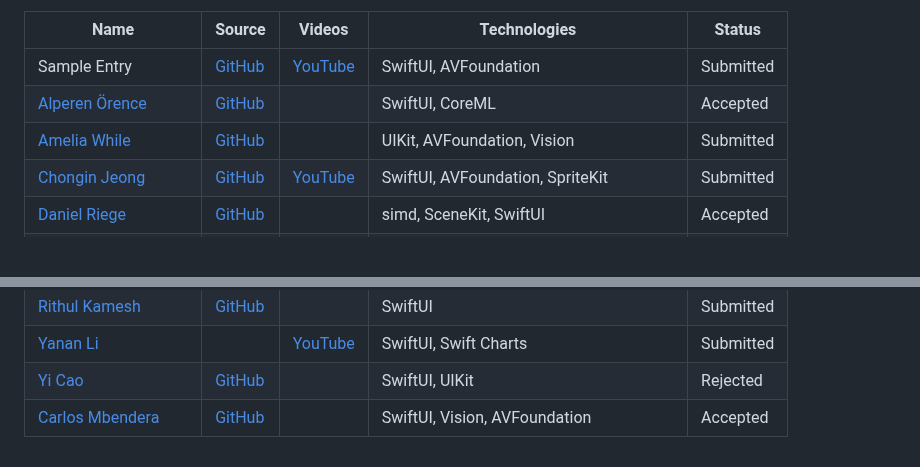
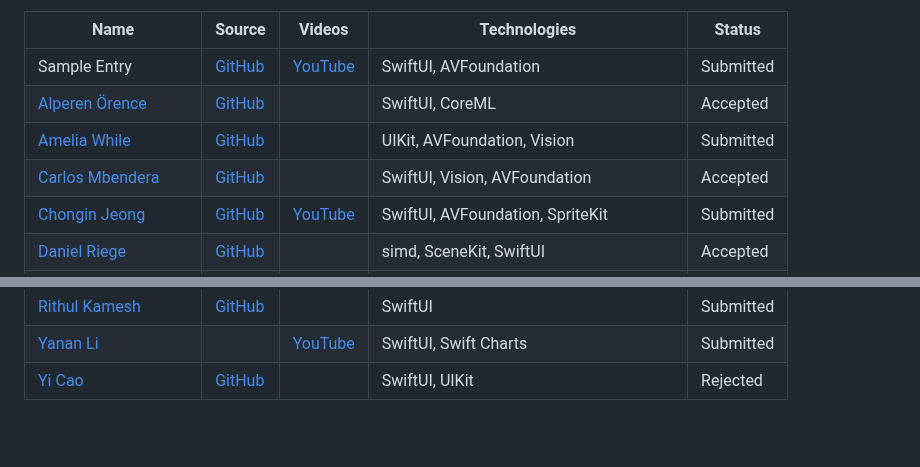
Before and after one commit to wwdc/2023, a Markdown page: README.md, 2 parts joined by grey strips. GitHub-like rendering; blank space fills up the shorter version.

Commit message:
Update README.md
Alphabetical Order this time

```diff
--- a/README.md
+++ b/README.md
@@ -18,6 +18,7 @@ To add your own project below, just [edit](https://github.com/wwdc/2023/edit/mai
 |Sample Entry|[GitHub](https://github.com/wwdc/2023)|[YouTube](https://youtu.be/dQw4w9WgXcQ)|SwiftUI, AVFoundation|Submitted|
 |[Alperen Örence](https://github.com/alperenorence)|[GitHub](https://github.com/alperenorence/HandSignal)||SwiftUI, CoreML|Accepted|
 |[Amelia While](https://github.com/elihwyma) | [GitHub](https://github.com/elihwyma/WWDC2023-Semaphores) | | UIKit, AVFoundation, Vision |Submitted|
+|[Carlos Mbendera](https://github.com/carlosmbe)|[GitHub](https://github.com/carlosmbe/Rhythm-Snap)||SwiftUI, Vision, AVFoundation|Accepted|
 |[Chongin Jeong](https://github.com/chongin12) | [GitHub](https://github.com/chongin12/Sometimes) | [YouTube](https://www.youtube.com/watch?v=qT3PcCvPN44) | SwiftUI, AVFoundation, SpriteKit | Submitted |
 |[Daniel Riege](https://github.com/danielriege)| [GitHub](https://github.com/danielriege/WWDC23-Submission) | | simd, SceneKit, SwiftUI | Accepted |
 |David Mazzeo|[GitHub](https://github.com/TheIntelCorei9/Swift-Student-Challenge-23)|[YouTube](https://www.youtube.com/watch?v=ViGDWfh0ViA)|UIKit, SpriteKit, Core Motion|Submitted|
@@ -29,4 +30,3 @@ To add your own project below, just [edit](https://github.com/wwdc/2023/edit/mai
 |[Rithul Kamesh](https://github.com/rithulkamesh) | [GitHub](https://github.com/rithulkamesh/fitness) | | SwiftUI | Submitted |
 |[Yanan Li](https://github.com/liyanan2004) | | [YouTube](https://youtu.be/2CStbcJK0qM) | SwiftUI, Swift Charts | Submitted |
 |[Yi Cao](https://github.com/xiaoyu2006)|[GitHub](https://github.com/xiaoyu2006/IFS)| |SwiftUI, UIKit|Rejected|
-|[Carlos Mbendera](https://github.com/carlosmbe)|[GitHub](https://github.com/carlosmbe/Rhythm-Snap)||SwiftUI, Vision, AVFoundation|Accepted|
```
